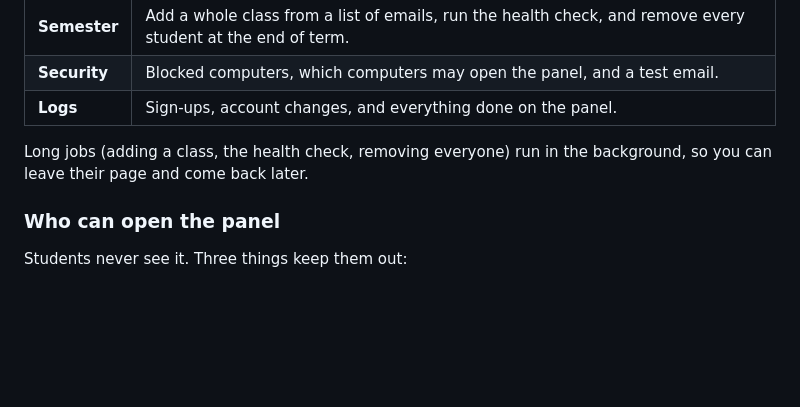
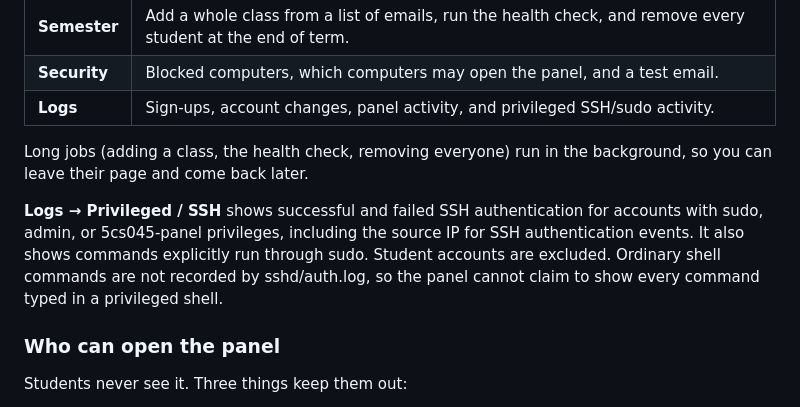
Before and after one commit to SarayuGautam/5cs045-student-provisioning, a Markdown page: README.md, the part around the change. Rendered like a GitHub page; blank space fills up the shorter version.

Commit message:
Document privileged SSH logs

```diff
--- a/README.md
+++ b/README.md
@@ -47,9 +47,11 @@ If a lab computer is blocked for too many wrong passwords, it shows at the top o
 | **Server** | Disk, memory and processor use, which services are running, and anything that needs attention. |
 | **Semester** | Add a whole class from a list of emails, run the health check, and remove every student at the end of term. |
 | **Security** | Blocked computers, which computers may open the panel, and a test email. |
-| **Logs** | Sign-ups, account changes, and everything done on the panel. |
+| **Logs** | Sign-ups, account changes, panel activity, and privileged SSH/sudo activity. |
 
 Long jobs (adding a class, the health check, removing everyone) run in the background, so you can leave their page and come back later.
+
+**Logs → Privileged / SSH** shows successful and failed SSH authentication for accounts with sudo, admin, or 5cs045-panel privileges, including the source IP for SSH authentication events. It also shows commands explicitly run through sudo. Student accounts are excluded. Ordinary shell commands are not recorded by sshd/auth.log, so the panel cannot claim to show every command typed in a privileged shell.
 
 ### Who can open the panel
 
```
